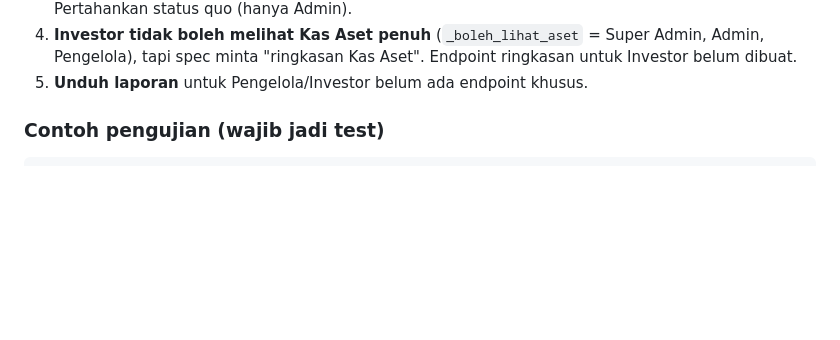
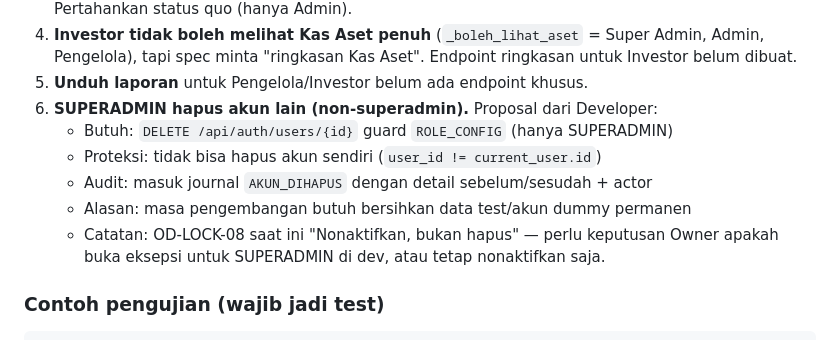
Before and after one commit to eriskm/kelas-coding, a Markdown page: docs/OWNER_DECISIONS.md, the part around the change. Rendered like a GitHub page; blank space fills up the shorter version.

Commit message:
docs: tambah proposal SUPERADMIN delete akun lain (OD-LOCK-10 #6)
- Proposal: DELETE /api/auth/users/{id} guard ROLE_CONFIG (SUPERADMIN only)
- Proteksi: tidak bisa hapus akun sendiri
- Audit: journal AKUN_DIHAPUS dengan detail sebelum/sesudah + actor
- Alasan: bersihkan data test/akun dummy di masa pengembangan
- Catatan: OD-LOCK-08 saat ini 'Nonaktifkan, bukan hapus' - perlu keputusan Owner

```diff
--- a/docs/OWNER_DECISIONS.md
+++ b/docs/OWNER_DECISIONS.md
@@ -418,6 +418,13 @@ Belum dikerjakan karena tidak boleh ditebak:
    Super Admin, Admin, Pengelola), tapi spec minta "ringkasan Kas Aset". Endpoint
    ringkasan untuk Investor belum dibuat.
 5. **Unduh laporan** untuk Pengelola/Investor belum ada endpoint khusus.
+6. **SUPERADMIN hapus akun lain (non-superadmin).** Proposal dari Developer:
+   - Butuh: `DELETE /api/auth/users/{id}` guard `ROLE_CONFIG` (hanya SUPERADMIN)
+   - Proteksi: tidak bisa hapus akun sendiri (`user_id != current_user.id`)
+   - Audit: masuk journal `AKUN_DIHAPUS` dengan detail sebelum/sesudah + actor
+   - Alasan: masa pengembangan butuh bersihkan data test/akun dummy permanen
+   - Catatan: OD-LOCK-08 saat ini "Nonaktifkan, bukan hapus" — perlu keputusan Owner
+     apakah buka eksepsi untuk SUPERADMIN di dev, atau tetap nonaktifkan saja.
 
 ### Contoh pengujian (wajib jadi test)
 
```
